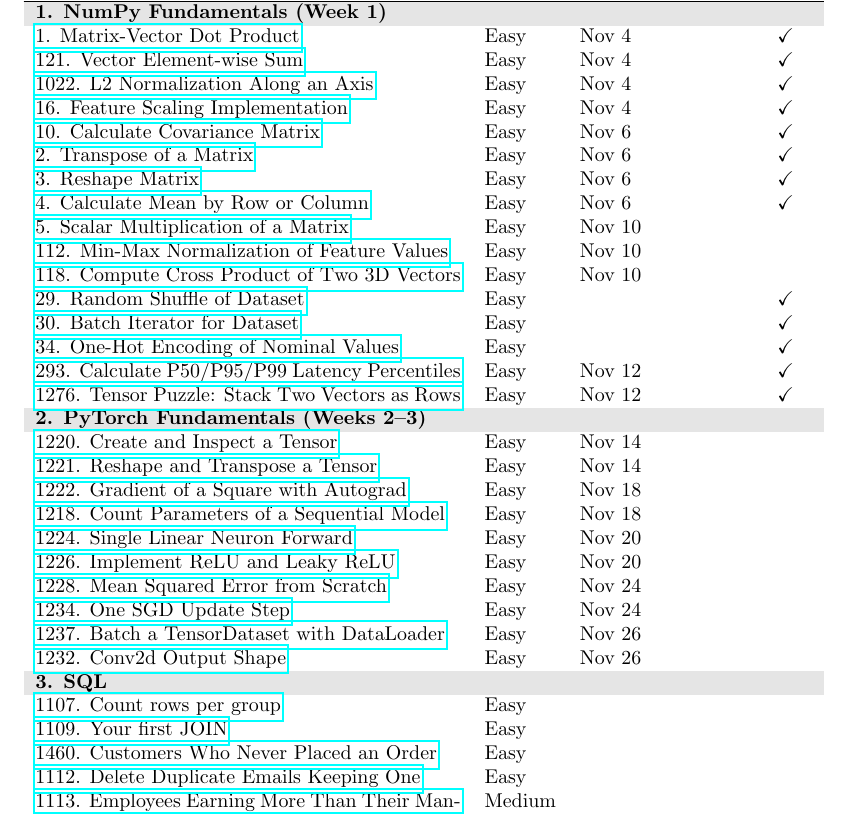
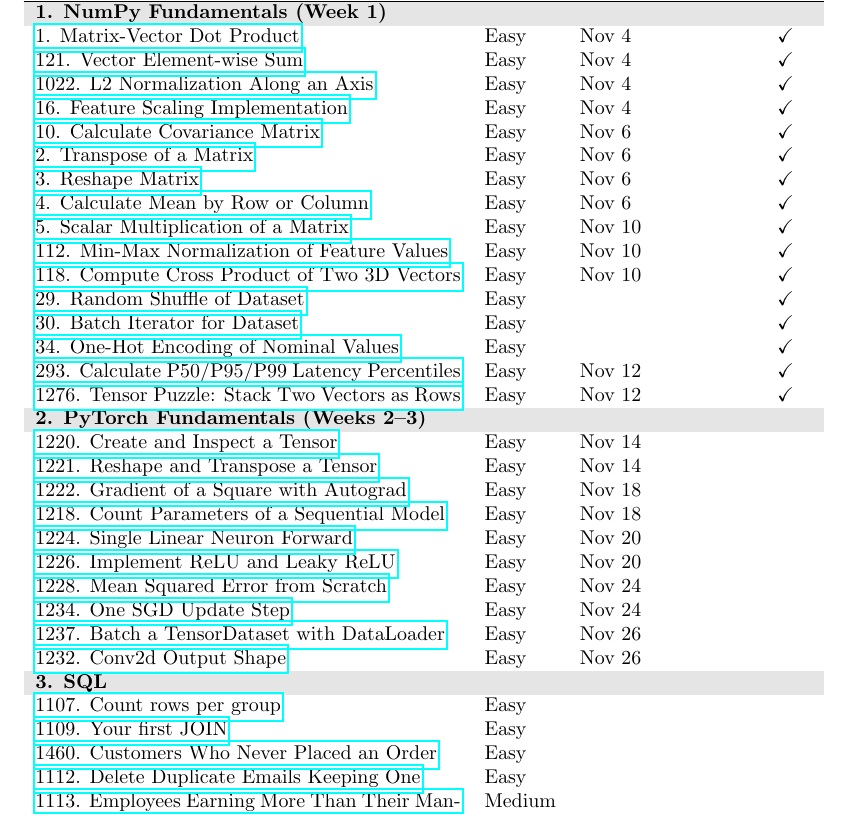
Before and after one commit to mobinaamrollahi/deep-ml, a LaTeX document (plan.tex): part of page 2 of 4, cut so that both start at the same text. Compiled offline with pdfLaTeX.

Commit message:
Mark Nov 10 problems done; add np.dot/np.cross NumPy note
Co-Authored-By: Claude Sonnet 4.6 <noreply@anthropic.com>

```diff
--- a/plan.tex
+++ b/plan.tex
@@ -64,9 +64,9 @@
 \href{https://www.deep-ml.com/problems/2}{2. Transpose of a Matrix} & Easy & Nov 6 & & $\checkmark$ \\
 \href{https://www.deep-ml.com/problems/3}{3. Reshape Matrix} & Easy & Nov 6 & & $\checkmark$ \\
 \href{https://www.deep-ml.com/problems/4}{4. Calculate Mean by Row or Column} & Easy & Nov 6 & & $\checkmark$ \\
-\href{https://www.deep-ml.com/problems/5}{5. Scalar Multiplication of a Matrix} & Easy & Nov 10 & & \\
-\href{https://www.deep-ml.com/problems/112}{112. Min-Max Normalization of Feature Values} & Easy & Nov 10 & & \\
-\href{https://www.deep-ml.com/problems/118}{118. Compute Cross Product of Two 3D Vectors} & Easy & Nov 10 & & \\
+\href{https://www.deep-ml.com/problems/5}{5. Scalar Multiplication of a Matrix} & Easy & Nov 10 & & $\checkmark$ \\
+\href{https://www.deep-ml.com/problems/112}{112. Min-Max Normalization of Feature Values} & Easy & Nov 10 & & $\checkmark$ \\
+\href{https://www.deep-ml.com/problems/118}{118. Compute Cross Product of Two 3D Vectors} & Easy & Nov 10 & & $\checkmark$ \\
 \href{https://www.deep-ml.com/problems/29}{29. Random Shuffle of Dataset} & Easy & & & $\checkmark$ \\
 \href{https://www.deep-ml.com/problems/30}{30. Batch Iterator for Dataset} & Easy & & & $\checkmark$ \\
 \href{https://www.deep-ml.com/problems/34}{34. One-Hot Encoding of Nominal Values} & Easy & & & $\checkmark$ \\
```
Also changed, not shown: techniques.tex (+1 -0 lines).
